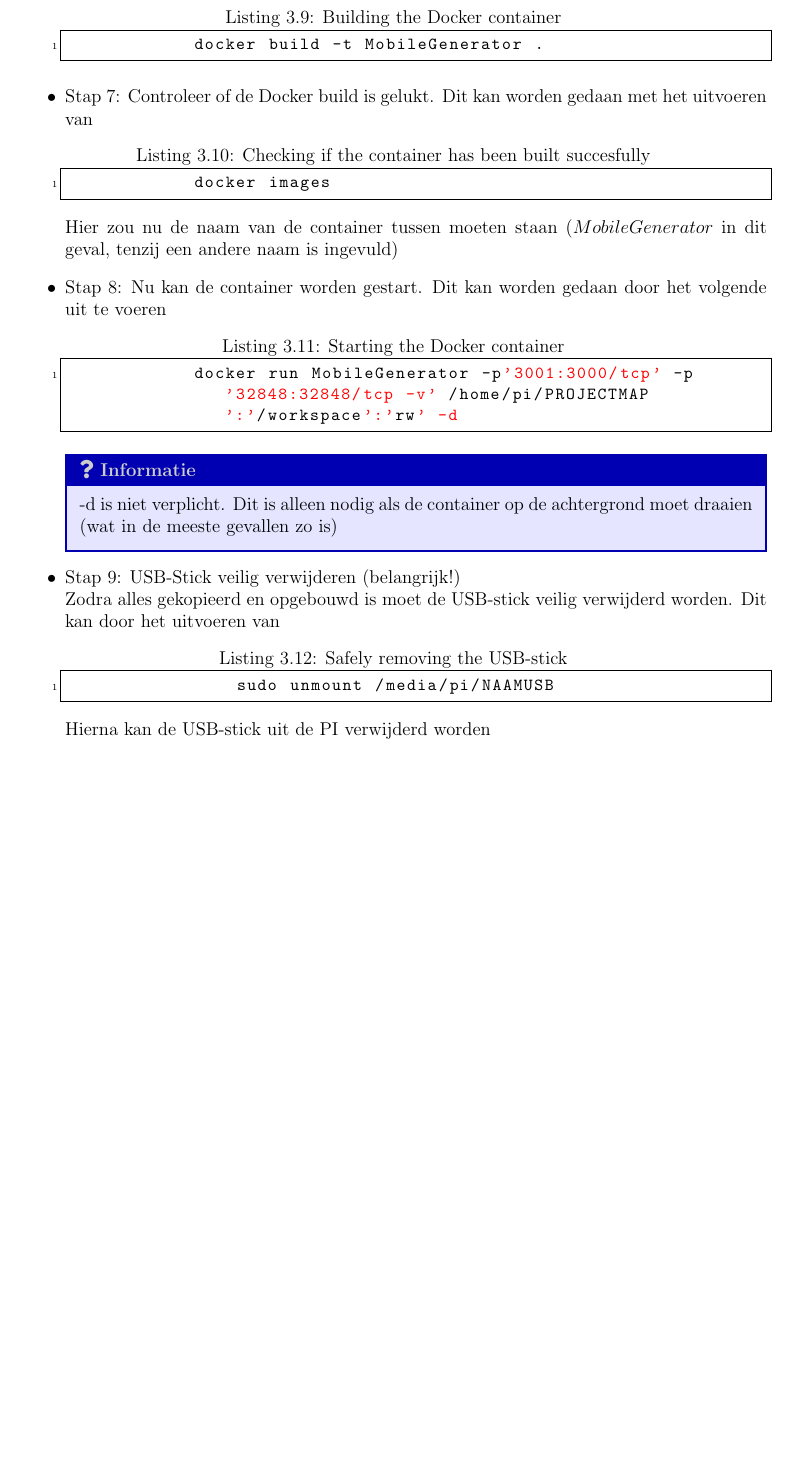
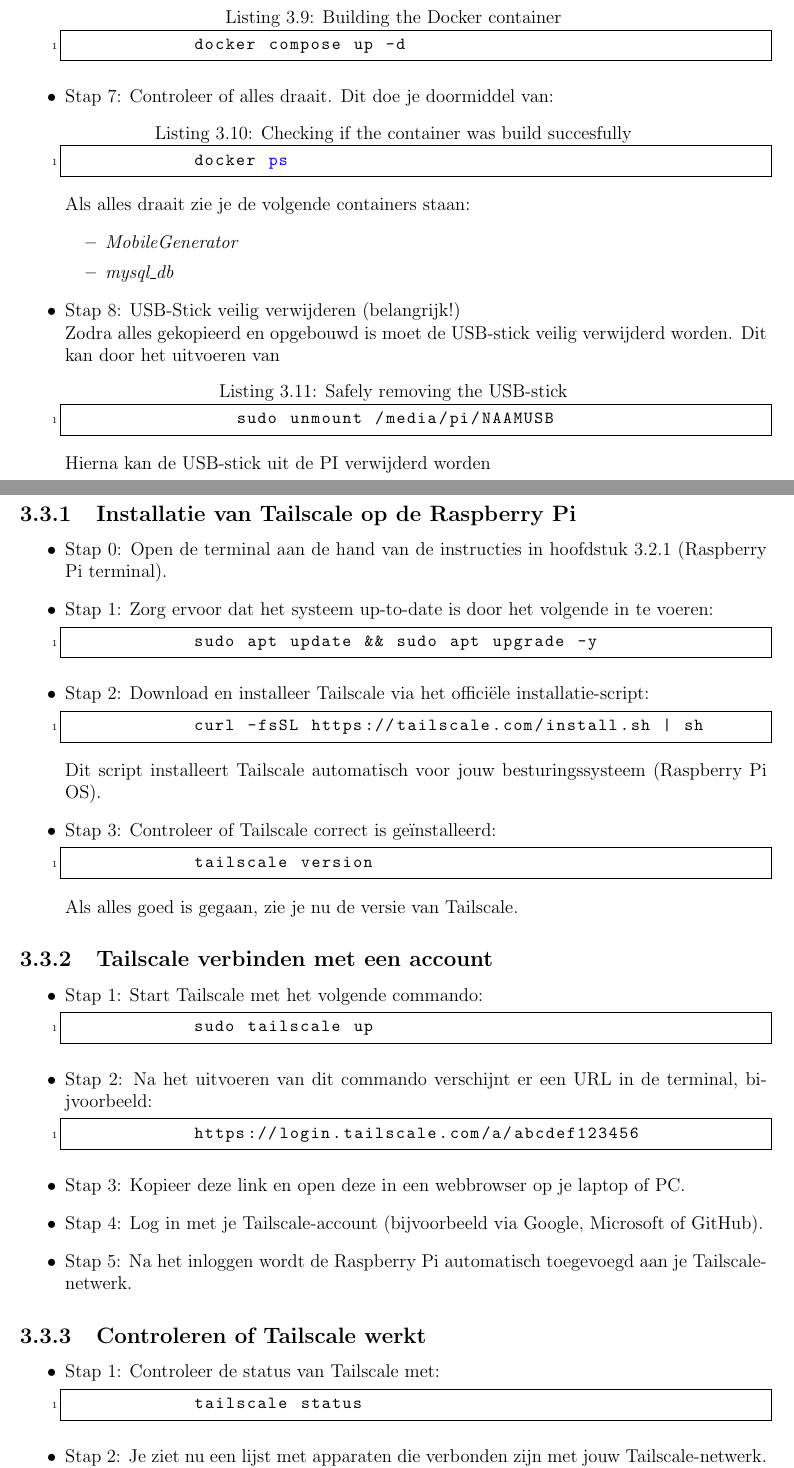
Before and after one commit to project56HR/Handleiding-windgenerator, a LaTeX document (251124 Handleiding.tex): part of page 9 of 12 before the commit and two parts of pages 9 and 10 of 14 after it, the two joined at a grey line, cut so that both start at the same text, the shorter picture padded with empty space. Compiled offline with pdfLaTeX.

Commit message:
added some new stuff

```diff
--- a/251124 Handleiding.tex
+++ b/251124 Handleiding.tex
@@ -213,27 +213,79 @@
 
 		 \item Stap 6: Start de Docker build
 		 \begin{lstlisting}[language=Bash, caption={Building the Docker container}]
-		 	docker build -t MobileGenerator .
+		 	docker compose up -d
 		 \end{lstlisting}
 
-		 \item Stap 7: Controleer of de Docker build is gelukt. Dit kan worden gedaan met het uitvoeren van
-		 \begin{lstlisting}[language=Bash, caption={Checking if the container has been built succesfully}]
-		 	docker images
+		 \item Stap 7: Controleer of alles draait. Dit doe je doormiddel van:
+		 \begin{lstlisting}[language=Bash, caption={Checking if the container was build succesfully}]
+		 	docker ps
 		 \end{lstlisting}
-		 Hier zou nu de naam van de container tussen moeten staan ($MobileGenerator$ in dit geval, tenzij een andere naam is ingevuld)
+		 Als alles draait zie je de volgende containers staan:
+		 \begin{itemize}
+		 	\item \textit{MobileGenerator}
+		 	\item \textit{mysql\_db}
+		 \end{itemize}
 
-		 \item Stap 8: Nu kan de container worden gestart. Dit kan worden gedaan door het volgende uit te voeren
-		 \begin{lstlisting}[language=Bash, caption={Starting the Docker container}]
-		 	docker run MobileGenerator -p'3001:3000/tcp' -p '32848:32848/tcp -v' /home/pi/PROJECTMAP ':'/workspace':'rw' -d
-		 \end{lstlisting}
-		 \begin{informationbox}
-		 	-d is niet verplicht. Dit is alleen nodig als de container op de achtergrond moet draaien (wat in de meeste gevallen zo is)
-		 \end{informationbox}
-
-		 	\item Stap 9: USB-Stick veilig verwijderen (belangrijk!)
+		 	\item Stap 8: USB-Stick veilig verwijderen (belangrijk!)
 		 	\\
 		 	Zodra alles gekopieerd en opgebouwd is moet de USB-stick veilig verwijderd worden. Dit kan door het uitvoeren van
 		 	\begin{lstlisting}[language=Bash, caption={Safely removing the USB-stick}]
 		 		sudo unmount /media/pi/NAAMUSB
 		 	\end{lstlisting}
 		 	Hierna kan de USB-stick uit de PI verwijderd worden
+	\end{itemize}
+
+	\newpage
+	\section{Tailscale}
+	\subsection{Installatie van Tailscale op de Raspberry Pi}
+
+	\begin{itemize}
+		\item Stap 0: Open de terminal aan de hand van de instructies in hoofdstuk 3.2.1 (Raspberry Pi terminal).
+
+		\item Stap 1: Zorg ervoor dat het systeem up-to-date is door het volgende in te voeren:
+		\begin{lstlisting}[language=Bash]
+			sudo apt update && sudo apt upgrade -y
+		\end{lstlisting}
+
+		\item Stap 2: Download en installeer Tailscale via het officiële installatie-script:
+		\begin{lstlisting}[language=Bash]
+			curl -fsSL https://tailscale.com/install.sh | sh
+		\end{lstlisting}
+		Dit script installeert Tailscale automatisch voor jouw besturingssysteem (Raspberry Pi OS).
+
+		\item Stap 3: Controleer of Tailscale correct is geïnstalleerd:
+		\begin{lstlisting}[language=Bash]
+			tailscale version
+		\end{lstlisting}
+		Als alles goed is gegaan, zie je nu de versie van Tailscale.
+	\end{itemize}
+
+	\subsection{Tailscale verbinden met een account}
+
+	\begin{itemize}
+		\item Stap 1: Start Tailscale met het volgende commando:
+		\begin{lstlisting}[language=Bash]
+			sudo tailscale up
+		\end{lstlisting}
+
+		\item Stap 2: Na het uitvoeren van dit commando verschijnt er een URL in de terminal, bijvoorbeeld:
+		\begin{lstlisting}
+			https://login.tailscale.com/a/abcdef123456
+		\end{lstlisting}
+
+		\item Stap 3: Kopieer deze link en open deze in een webbrowser op je laptop of PC.
+
+		\item Stap 4: Log in met je Tailscale-account (bijvoorbeeld via Google, Microsoft of GitHub).
+
+		\item Stap 5: Na het inloggen wordt de Raspberry Pi automatisch toegevoegd aan je Tailscale-netwerk.
+	\end{itemize}
+
+	\subsection{Controleren of Tailscale werkt}
+
+	\begin{itemize}
+		\item Stap 1: Controleer de status van Tailscale met:
+		\begin{lstlisting}[language=Bash]
+			tailscale status
+		\end{lstlisting}
+
+		\item Stap 2: Je ziet nu een lijst met apparaten die verbonden zijn met jouw Tailscale-netwerk.
```
Also changed, not shown: 251124 Handleiding.pdf, 251124 Handleiding.tex (21 more changed lines), 5 other files.
